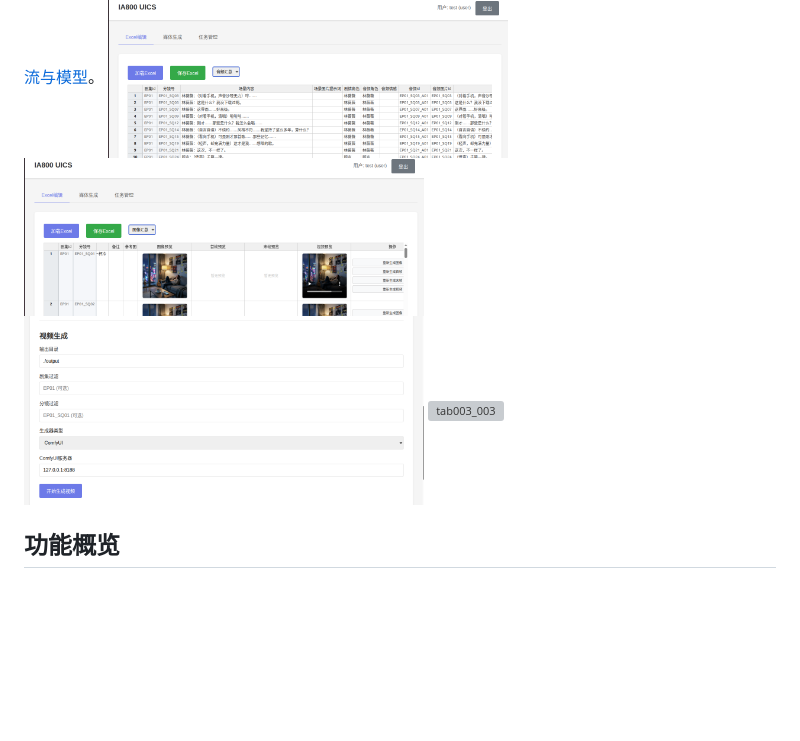
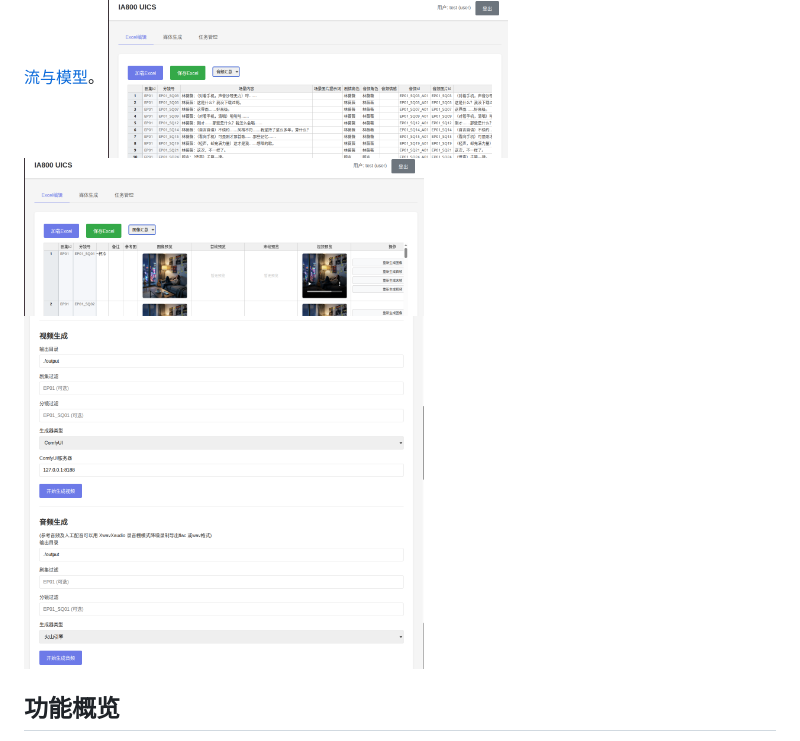
Before and after one commit to jasen-ai/ia800UICS, a Markdown page: README.md, the part around the change. GitHub-like rendering; blank space fills up the shorter version; grey boxes are pictures that could not be loaded.

Commit message:
更新：添加项目文档图片

```diff
--- a/README.md
+++ b/README.md
@@ -44,7 +44,7 @@ python server.py
 <img src="docs/tab001_001.png" alt="tab001_001" width="400">
 <img src="docs/tab001_002.png" alt="tab001_002" width="400">
 <img src="docs/tab002_002.png" alt="tab002_002" width="400">
-<img src="docs/tab003_003.png" alt="tab003_003" width="400">
+<img src="docs/tab002_003.png" alt="tab002_003" width="400">
 ## 功能概览
 
 - **Excel 编辑**：加载/保存 Excel，多工作表编辑（Handsontable）
```
